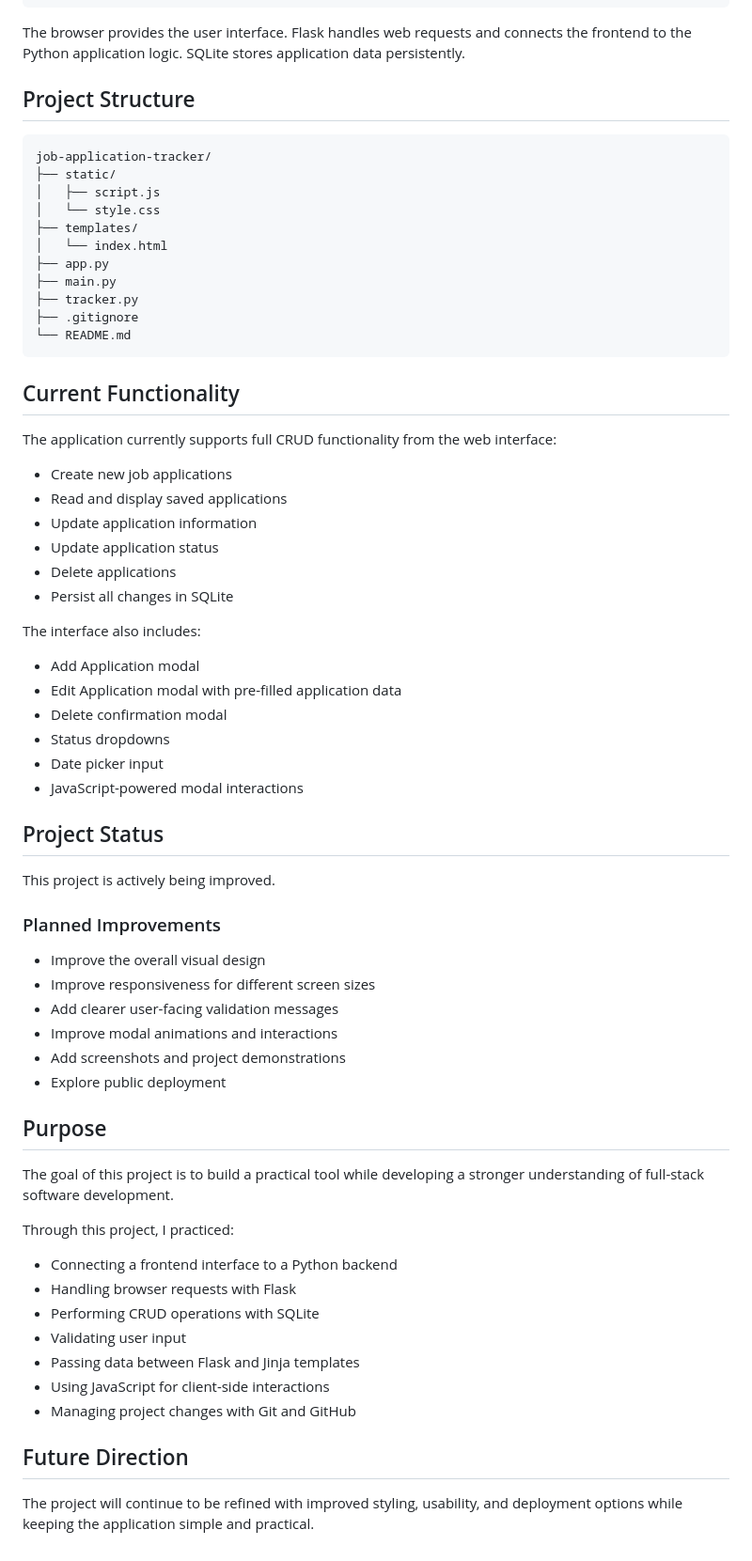
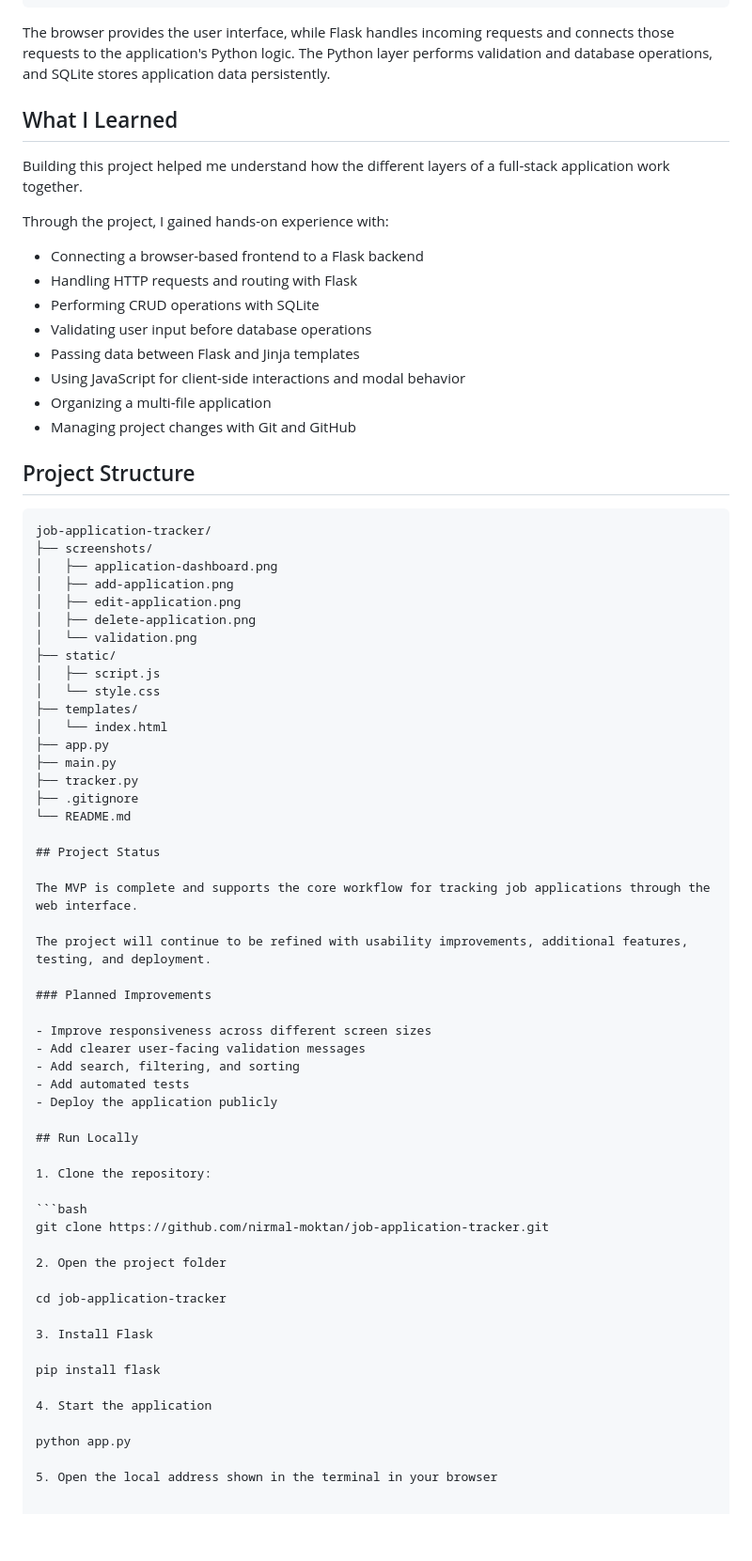
Before and after one commit to nirmal-moktan/job-application-tracker, a Markdown page: README.md, the part around one of its changes. Shown at 94% size. Drawn GitHub-style; blank space fills up the shorter version.

````diff
--- a/README.md
+++ b/README.md
@@ -65,12 +75,33 @@ Python application logic
 SQLite database
 ```
 
-The browser provides the user interface. Flask handles web requests and connects the frontend to the Python application logic. SQLite stores application data persistently.
+The browser provides the user interface, while Flask handles incoming requests and connects those requests to the application's Python logic. The Python layer performs validation and database operations, and SQLite stores application data persistently.
+
+## What I Learned
+
+Building this project helped me understand how the different layers of a full-stack application work together.
+
+Through the project, I gained hands-on experience with:
+
+- Connecting a browser-based frontend to a Flask backend
+- Handling HTTP requests and routing with Flask
+- Performing CRUD operations with SQLite
+- Validating user input before database operations
+- Passing data between Flask and Jinja templates
+- Using JavaScript for client-side interactions and modal behavior
+- Organizing a multi-file application
+- Managing project changes with Git and GitHub
 
 ## Project Structure
 
 ```text
 job-application-tracker/
+├── screenshots/
+│   ├── application-dashboard.png
+│   ├── add-application.png
+│   ├── edit-application.png
+│   ├── delete-application.png
+│   └── validation.png
 ├── static/
 │   ├── script.js
 │   └── style.css
@@ -81,55 +112,38 @@ job-application-tracker/
 ├── tracker.py
 ├── .gitignore
 └── README.md
-```
-
-## Current Functionality
-
-The application currently supports full CRUD functionality from the web interface:
-
-- Create new job applications
-- Read and display saved applications
-- Update application information
-- Update application status
-- Delete applications
-- Persist all changes in SQLite
-
-The interface also includes:
-
-- Add Application modal
-- Edit Application modal with pre-filled application data
-- Delete confirmation modal
-- Status dropdowns
-- Date picker input
-- JavaScript-powered modal interactions
 
 ## Project Status
 
-This project is actively being improved.
+The MVP is complete and supports the core workflow for tracking job applications through the web interface.
+
+The project will continue to be refined with usability improvements, additional features, testing, and deployment.
 
 ### Planned Improvements
 
-- Improve the overall visual design
-- Improve responsiveness for different screen sizes
+- Improve responsiveness across different screen sizes
 - Add clearer user-facing validation messages
-- Improve modal animations and interactions
-- Add screenshots and project demonstrations
-- Explore public deployment
+- Add search, filtering, and sorting
+- Add automated tests
+- Deploy the application publicly
 
-## Purpose
+## Run Locally
 
-The goal of this project is to build a practical tool while developing a stronger understanding of full-stack software development.
+1. Clone the repository:
 
-Through this project, I practiced:
+```bash
+git clone https://github.com/nirmal-moktan/job-application-tracker.git
 
-- Connecting a frontend interface to a Python backend
-- Handling browser requests with Flask
-- Performing CRUD operations with SQLite
-- Validating user input
-- Passing data between Flask and Jinja templates
-- Using JavaScript for client-side interactions
-- Managing project changes with Git and GitHub
+2. Open the project folder
 
-## Future Direction
+cd job-application-tracker
 
-The project will continue to be refined with improved styling, usability, and deployment options while keeping the application simple and practical.
+3. Install Flask
+
+pip install flask
+
+4. Start the application
+
+python app.py
+
+5. Open the local address shown in the terminal in your browser
````
Also changed, not shown: other parts of README.md (+43 -33 lines), screenshots/add-application.png (added), screenshots/application-dashboard.png (added), screenshots/delete-application.png (added), screenshots/edit-application.png (added), screenshots/validation.png (added), 1 other file.
